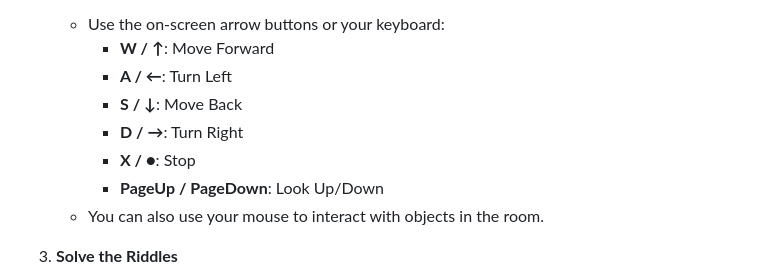
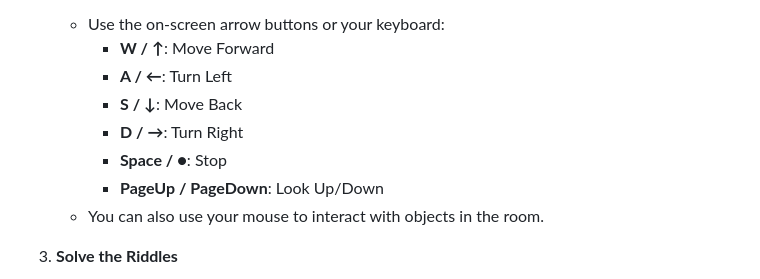
Before and after one commit to purdyobvious/DS_EscapeRoom, a Markdown page: README.md, the part around the change. Rendered like a GitHub page.

Commit message:
Update README.md
Added space to stop movement function.

Signed-off-by: Lewis <58237628+purdyobvious@users.noreply.github.com>

```diff
--- a/README.md
+++ b/README.md
@@ -20,7 +20,7 @@ You are the heir to Lord Harrington’s mysterious estate. To claim your inherit
      - **A / ←**: Turn Left
      - **S / ↓**: Move Back
      - **D / →**: Turn Right
-     - **X / ●**: Stop
+     - **Space / ●**: Stop
      - **PageUp / PageDown**: Look Up/Down
    - You can also use your mouse to interact with objects in the room.
 
```
